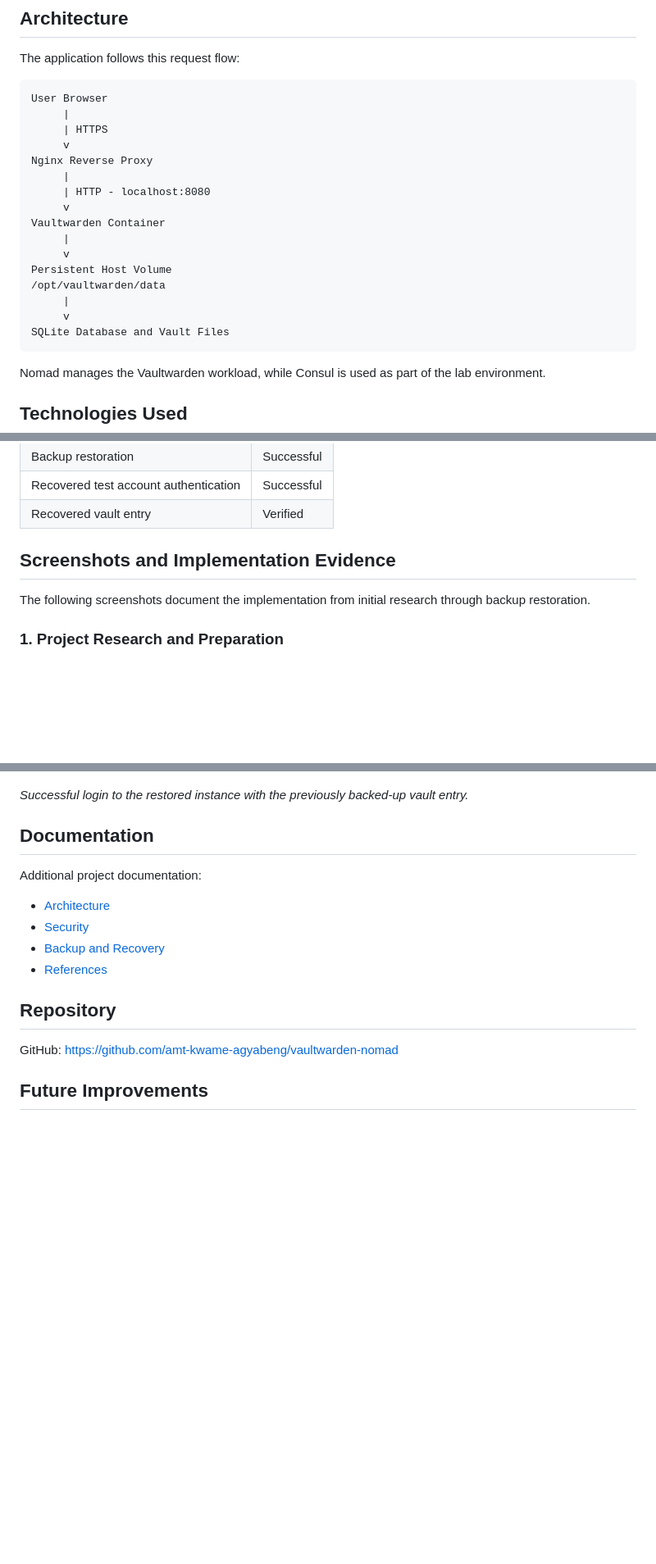
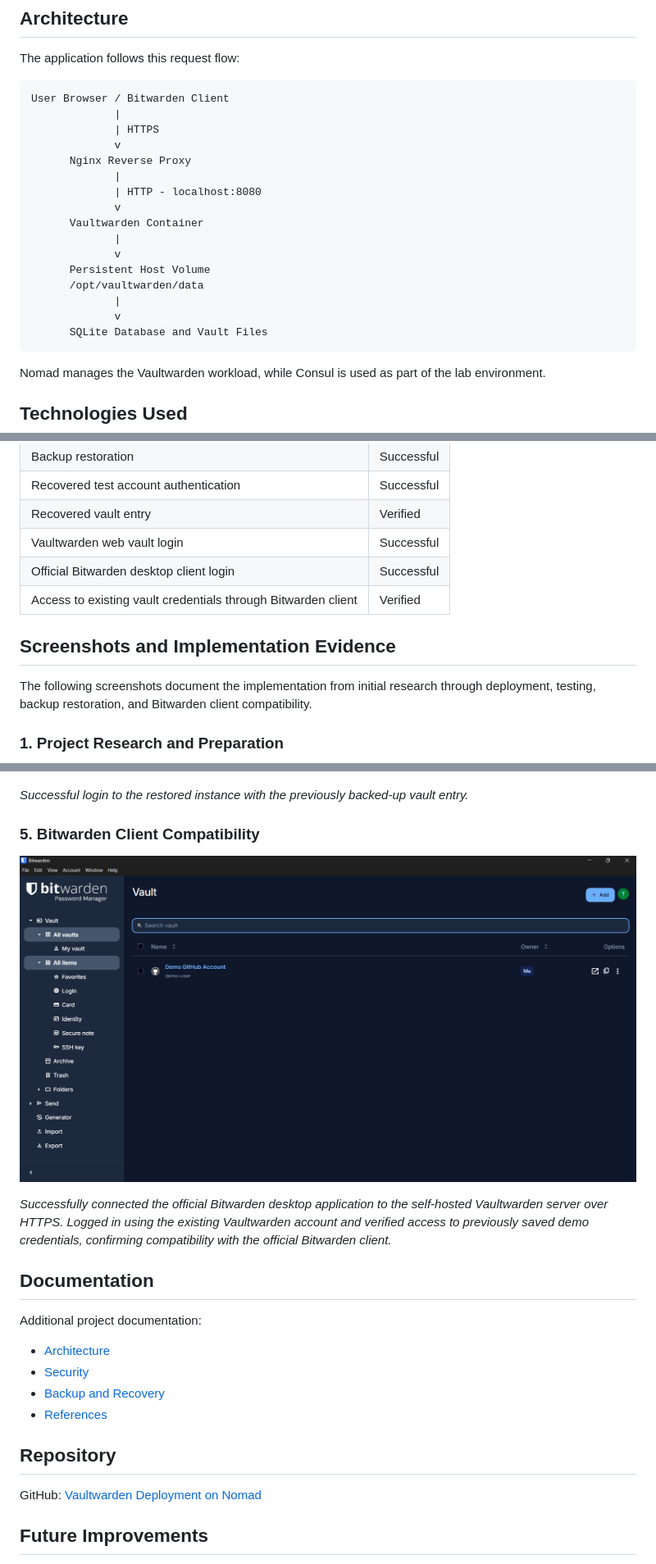
Before and after one commit to amt-kwame-agyabeng/vaultwarden-nomad, a Markdown page: README.md, 3 parts joined by grey strips. Shown at 82% size. GitHub-like rendering; pictures changed too: docs/screenshots/13-bitwarden-desktop-client-login.png (added); blank space fills up the shorter version.

Commit message:
docs: add Bitwarden client compatibility verification

````diff
--- a/README.md
+++ b/README.md
@@ -13,22 +13,22 @@ The deployment uses a Nomad development agent for the lab environment and a Dock
 The application follows this request flow:
 
 ```text
-User Browser
-     |
-     | HTTPS
-     v
-Nginx Reverse Proxy
-     |
-     | HTTP - localhost:8080
-     v
-Vaultwarden Container
-     |
-     v
-Persistent Host Volume
-/opt/vaultwarden/data
-     |
-     v
-SQLite Database and Vault Files
+User Browser / Bitwarden Client
+             |
+             | HTTPS
+             v
+      Nginx Reverse Proxy
+             |
+             | HTTP - localhost:8080
+             v
+      Vaultwarden Container
+             |
+             v
+      Persistent Host Volume
+      /opt/vaultwarden/data
+             |
+             v
+      SQLite Database and Vault Files
 ```
 
 Nomad manages the Vaultwarden workload, while Consul is used as part of the lab environment.
@@ -289,10 +289,13 @@ See [Backup and Recovery Documentation](docs/backup-restore.md).
 | Backup restoration | Successful |
 | Recovered test account authentication | Successful |
 | Recovered vault entry | Verified |
+| Vaultwarden web vault login | Successful |
+| Official Bitwarden desktop client login | Successful |
+| Access to existing vault credentials through Bitwarden client | Verified |
 
 ## Screenshots and Implementation Evidence
 
-The following screenshots document the implementation from initial research through backup restoration.
+The following screenshots document the implementation from initial research through deployment, testing, backup restoration, and Bitwarden client compatibility.
 
 ### 1. Project Research and Preparation
 
@@ -353,6 +356,12 @@ The following screenshots document the implementation from initial research thro
 ![Vaultwarden backup restore success](docs/screenshots/12-vaultwarden-backup-restore-success.png)
 
 *Successful login to the restored instance with the previously backed-up vault entry.*
+
+### 5. Bitwarden Client Compatibility
+
+![Official Bitwarden desktop client connected to Vaultwarden](docs/screenshots/13-bitwarden-desktop-client-login.png)
+
+*Successfully connected the official Bitwarden desktop application to the self-hosted Vaultwarden server over HTTPS. Logged in using the existing Vaultwarden account and verified access to previously saved demo credentials, confirming compatibility with the official Bitwarden client.*
 
 ## Documentation
 
@@ -365,7 +374,7 @@ Additional project documentation:
 
 ## Repository
 
-GitHub: https://github.com/amt-kwame-agyabeng/vaultwarden-nomad
+GitHub: [Vaultwarden Deployment on Nomad](https://github.com/amt-kwame-agyabeng/vaultwarden-nomad)
 
 ## Future Improvements
 
````
Also changed, not shown: other parts of README.md (+7 -7 lines).
